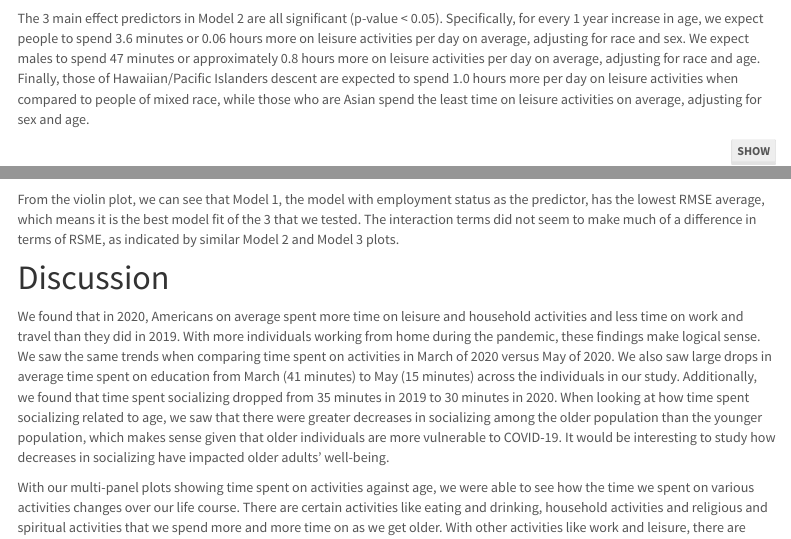
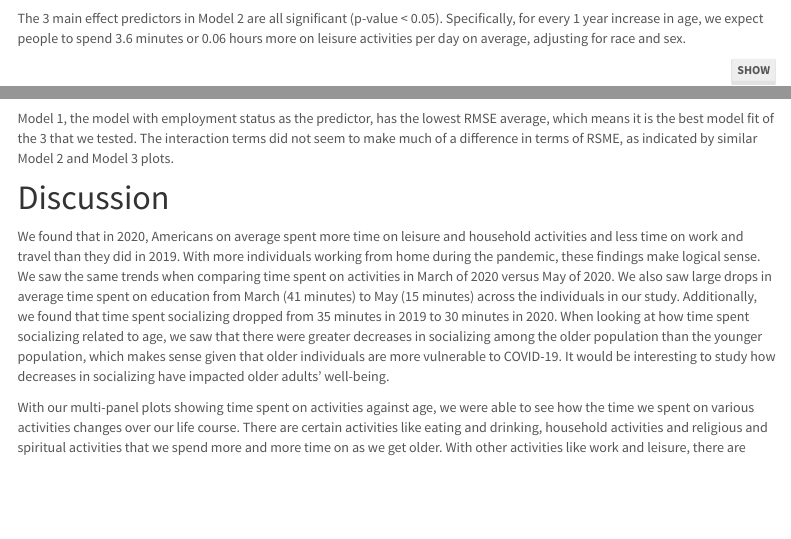
Before and after one commit to shainamackin/p8105_final_project, an R Markdown document (project_report.Rmd): the page in a window 1100 px wide, from 3510 px down, and a second part further down, joined at a grey line. Rendered offline with R 4.5, knitr and Pandoc, with nearby package versions; some code elsewhere in the file could not run offline; menus at the side of the page are left out; common packages that the code uses without loading them are loaded.

Commit message:
removed interpretations from report

````diff
--- a/project_report.Rmd
+++ b/project_report.Rmd
@@ -1141,7 +1141,7 @@ model2 %>%
   knitr::kable(digits = 3, caption = "Model 2 Parameter Estimates")
 
 ```
-The 3 main effect predictors in Model 2 are all significant (p-value < 0.05). Specifically, for every 1 year increase in age, we expect people to spend 3.6 minutes or 0.06 hours more on leisure activities per day on average, adjusting for race and sex. We expect males to spend 47 minutes or approximately 0.8 hours more on leisure activities per day on average, adjusting for race and age. Finally, those of Hawaiian/Pacific Islanders descent are expected to spend 1.0 hours more per day on leisure activities when compared to people of mixed race, while those who are Asian spend the least time on leisure activities on average, adjusting for sex and age.
+The 3 main effect predictors in Model 2 are all significant (p-value < 0.05). Specifically, for every 1 year increase in age, we expect people to spend 3.6 minutes or 0.06 hours more on leisure activities per day on average, adjusting for race and sex.
 
 ```{r model3, message = FALSE, warning = FALSE}
 model3 =
@@ -1250,7 +1250,7 @@ fitted_df %>%
 
 ```
 
-From the violin plot, we can see that Model 1, the model with employment status as the predictor, has the lowest RMSE average, which means it is the best model fit of the 3 that we tested. The interaction terms did not seem to make much of a difference in terms of RSME, as indicated by similar Model 2 and Model 3 plots.
+Model 1, the model with employment status as the predictor, has the lowest RMSE average, which means it is the best model fit of the 3 that we tested. The interaction terms did not seem to make much of a difference in terms of RSME, as indicated by similar Model 2 and Model 3 plots.
 
 # Discussion
 
````
